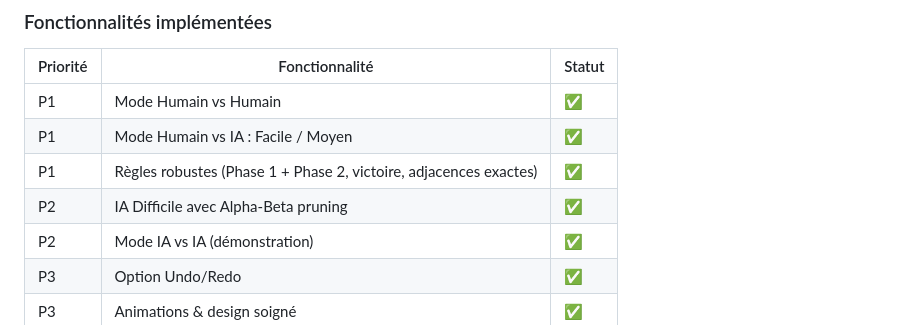
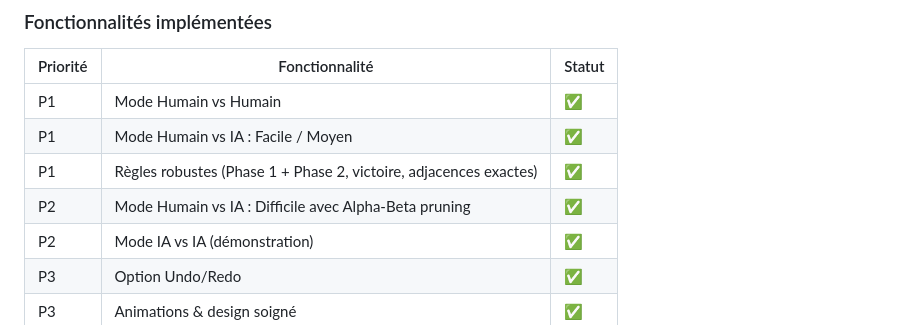
Before and after one commit to Gazakof/Fanorona-Telo, a Markdown page: README.md, the part around the change. GitHub-like rendering.

Commit message:
filling readme

```diff
--- a/README.md
+++ b/README.md
@@ -33,7 +33,7 @@
 | P1       | Mode Humain vs Humain                                             | ✅     |
 | P1       | Mode Humain vs IA : Facile / Moyen                                | ✅     |
 | P1       | Règles robustes (Phase 1 + Phase 2, victoire, adjacences exactes) | ✅     |
-| P2       | IA Difficile avec Alpha-Beta pruning                              | ✅     |
+| P2       | Mode Humain vs IA : Difficile avec Alpha-Beta pruning             | ✅     |
 | P2       | Mode IA vs IA (démonstration)                                     | ✅     |
 | P3       | Option Undo/Redo                                                  | ✅     |
 | P3       | Animations & design soigné                                        | ✅     |
```
